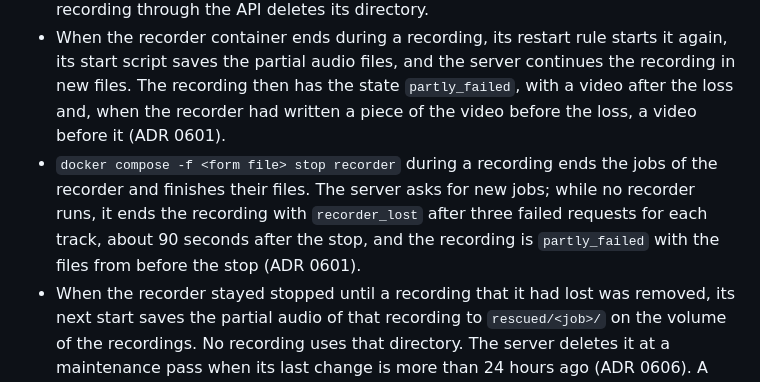
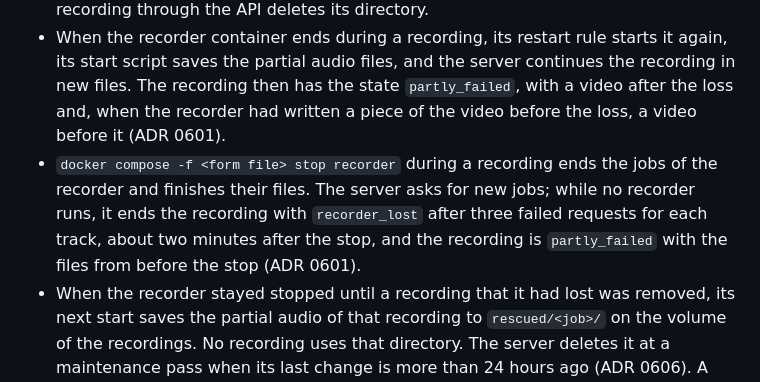
Before and after one commit to luifon/junto, a Markdown page: docs/install.md, the part around the change. GitHub-like rendering.

```diff
--- a/docs/install.md
+++ b/docs/install.md
@@ -275,7 +275,7 @@ The recorder loads the layout page of a recording from the server, at `http://se
 - A recording starts only with 13 GiB of free space on the volume of the recordings: 8 GiB for the recording above a reserve of 5 GiB (ADR 0605). A start with less is answered with `storage_low`. The health route states `storage_low` only at 5 GiB or less.
 - The files of a recording are below the volume `recordings`: `<recording>/<segment>.mp4` for the video and `<recording>/<segment>.ogg` for each audio track. A removal of the recording through the API deletes its directory.
 - When the recorder container ends during a recording, its restart rule starts it again, its start script saves the partial audio files, and the server continues the recording in new files. The recording then has the state `partly_failed`, with a video after the loss and, when the recorder had written a piece of the video before the loss, a video before it (ADR 0601).
-- `docker compose -f <form file> stop recorder` during a recording ends the jobs of the recorder and finishes their files. The server asks for new jobs; while no recorder runs, it ends the recording with `recorder_lost` after three failed requests for each track, about 90 seconds after the stop, and the recording is `partly_failed` with the files from before the stop (ADR 0601).
+- `docker compose -f <form file> stop recorder` during a recording ends the jobs of the recorder and finishes their files. The server asks for new jobs; while no recorder runs, it ends the recording with `recorder_lost` after three failed requests for each track, about two minutes after the stop, and the recording is `partly_failed` with the files from before the stop (ADR 0601).
 - When the recorder stayed stopped until a recording that it had lost was removed, its next start saves the partial audio of that recording to `rescued/<job>/` on the volume of the recordings. No recording uses that directory. The server deletes it at a maintenance pass when its last change is more than 24 hours ago (ADR 0606). A pass runs every minute and examines 50 entries below `rescued/`, and it deletes nothing while a backup holds deletions back.
 
 ## Logs and health
```
Also changed, not shown: docs/adr/0910-recording-test-of-the-deployment.md (+1 -1 lines).
